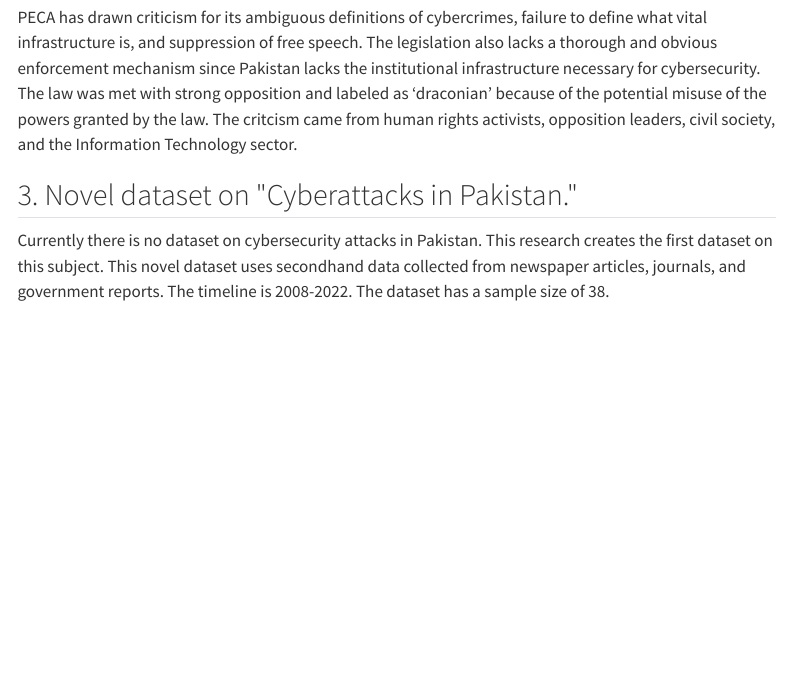
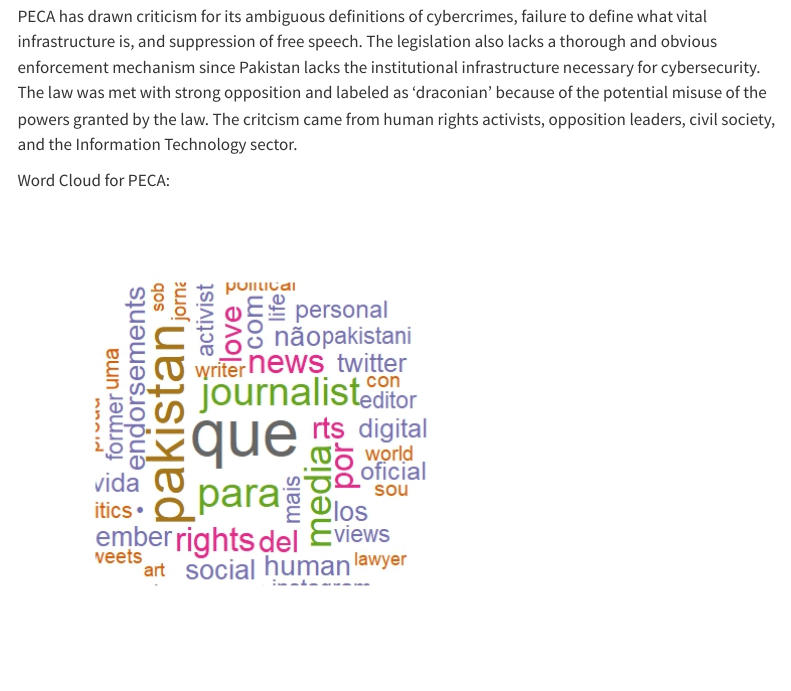
Before and after one commit to humzaakhan/humzaakhan.github.io, a Quarto document (workingpapers.qmd): the page in a window 1100 px wide, from 390 px down before the commit and from 890 px down after it, so that both start at the same text. Rendered offline with R 4.5, knitr and Pandoc in place of Quarto, with nearby package versions; menus at the side of the page are left out.

Commit message:
Add files via upload
diagrams added

```diff
--- a/workingpapers.qmd
+++ b/workingpapers.qmd
@@ -7,10 +7,18 @@ href: cyberattacks.jpg
 
 The purpose of this paper is to understand the factors that impact cybersecurity and cyberattacks in Pakistan. Currently cybersecurirty in Pakistan has only been studied from a qualitative perspective. The research lacks a quantitative approach. There is no dataset on cyberattacks in Pakistan. This study will fill this gap by introducing a novel dataset on cyberattacks in Pakistan. Using a mixed methods approach of  descriptive data and qualitative inquiry, this research will provide a comprehensive analysis on the state of cybersecurity in Pakistan.
 
+![](cyberattacks.jpg)
+
 ## 2.  Human Rights Violations Under Pakistan's Electronic Crimes Act
 
 PECA has drawn criticism for its ambiguous definitions of cybercrimes, failure to define what vital infrastructure is, and suppression of free speech. The legislation also lacks a thorough and obvious enforcement mechanism since Pakistan lacks the institutional infrastructure necessary for cybersecurity. The law was met with strong opposition and labeled as ‘draconian’ because of the potential misuse of the powers granted by the law. The critcism came from human rights activists, opposition leaders, civil society, and the Information Technology sector.
 
+Word Cloud for PECA:
+
+![](wordcloud.jpeg)
+
 ## 3. Novel dataset on \"Cyberattacks in Pakistan.\"
 
 Currently there is no dataset on cybersecurity attacks in Pakistan. This research creates the first dataset on this subject. This novel dataset uses secondhand data collected from newspaper articles, journals, and government reports. The timeline is 2008-2022. The dataset has a sample size of 38.
+
+![](pcadata.jpg)
```
Also changed, not shown: cyberattacks.jpg (added), pcadata.jpg (added), wordcloud.jpeg (added).
